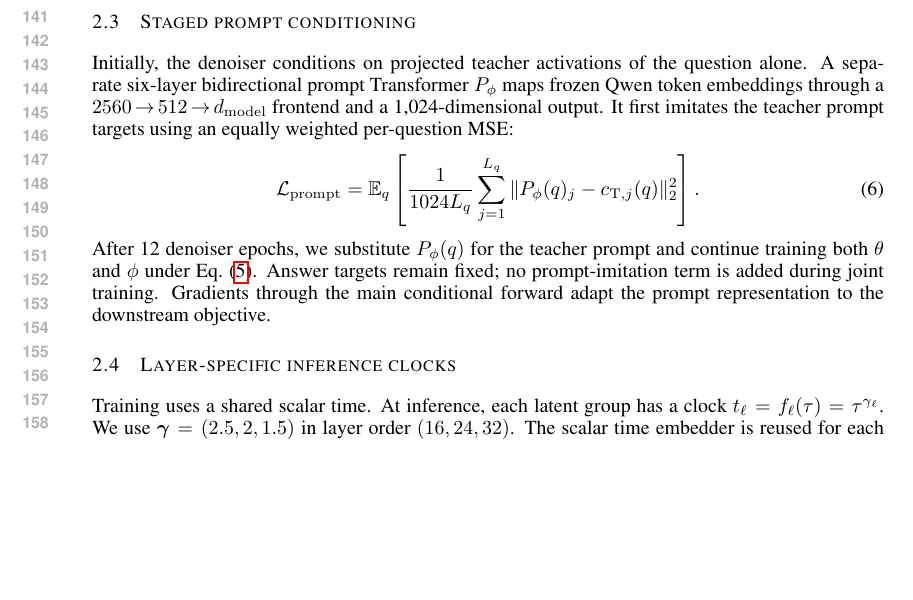
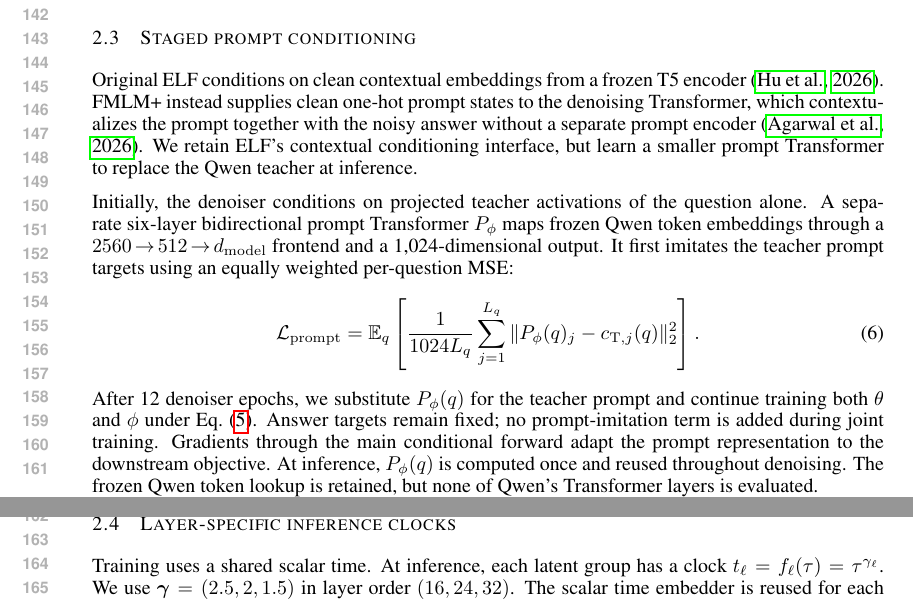
Before and after one commit to chengxiang/diffusion_language_paper, a LaTeX paper (main.tex, which reads sections/method.tex): part of page 3 of 29 before the commit and two parts of pages 3 and 4 of 29 after it, the two joined at a grey line, cut at the place of the change, the shorter picture padded with empty space. Compiled offline with pdfLaTeX.

Commit message:
Explain contextual prompt conditioning relative to FMLM+

```diff
--- a/sections/method.tex
+++ b/sections/method.tex
@@ -56,6 +56,8 @@ Here $\widetilde v^*$ is the SCCFG-adjusted target. The mask includes the answer
 
 \subsection{Staged prompt conditioning}
 \label{sec:prompt}
+Original ELF conditions on clean contextual embeddings from a frozen T5 encoder \citep{elf}. FMLM+ instead supplies clean one-hot prompt states to the denoising Transformer, which contextualizes the prompt together with the noisy answer without a separate prompt encoder \citep{posterior}. We retain ELF's contextual conditioning interface, but learn a smaller prompt Transformer to replace the Qwen teacher at inference.
+
 Initially, the denoiser conditions on projected teacher activations of the question alone. A separate six-layer bidirectional prompt Transformer $P_\phi$ maps frozen Qwen token embeddings through a $2560\!\to\!512\!\to\!d_{\rm model}$ frontend and a 1,024-dimensional output. It first imitates the teacher prompt targets using an equally weighted per-question MSE:
 \begin{equation}
  \mathcal L_{\rm prompt}=\E_q\left[
@@ -63,6 +65,7 @@ Initially, the denoiser conditions on projected teacher activations of the quest
  \|P_\phi(q)_j-c_{{\rm T},j}(q)\|_2^2\right].
 \end{equation}
 After 12 denoiser epochs, we substitute $P_\phi(q)$ for the teacher prompt and continue training both $\theta$ and $\phi$ under Eq.~\eqref{eq:elf}. Answer targets remain fixed; no prompt-imitation term is added during joint training. Gradients through the main conditional forward adapt the prompt representation to the downstream objective.
+At inference, $P_\phi(q)$ is computed once and reused throughout denoising. The frozen Qwen token lookup is retained, but none of Qwen's Transformer layers is evaluated.
 
 \subsection{Layer-specific inference clocks}
 \label{sec:clocks}
```
